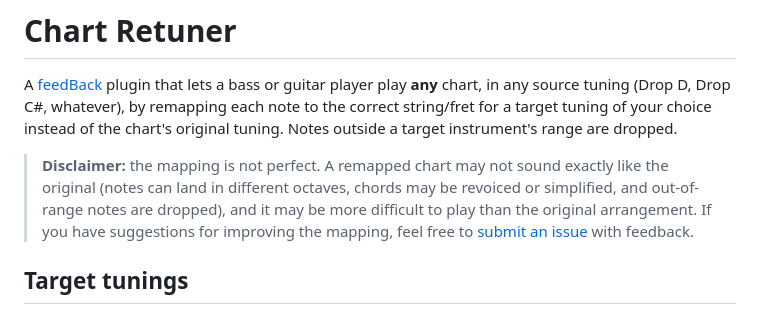
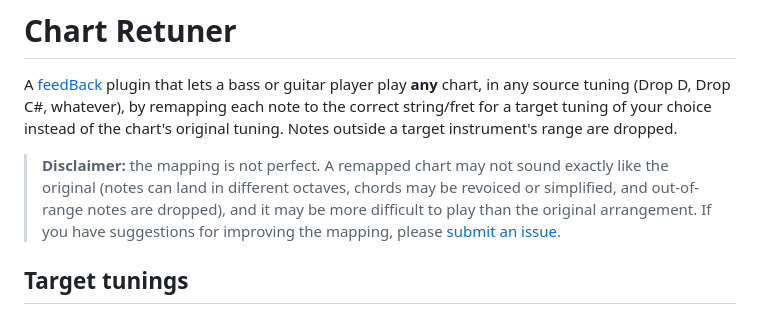
Before and after one commit to jphinspace/feedBack-plugin-five-string-everything, a Markdown page: README.md, the part around the change. Drawn GitHub-style.

Commit message:
Revise feedback request in README
Updated disclaimer to encourage feedback submission.

```diff
--- a/README.md
+++ b/README.md
@@ -10,9 +10,8 @@ Notes outside a target instrument's range are dropped.
 > sound exactly like the original (notes can land in different octaves,
 > chords may be revoiced or simplified, and out-of-range notes are
 > dropped), and it may be more difficult to play than the original
-> arrangement. If you have suggestions for improving the mapping, feel
-> free to [submit an issue](https://github.com/jphinspace/feedBack-plugin-chart-retuner/issues)
-> with feedback.
+> arrangement. If you have suggestions for improving the mapping, please
+> [submit an issue](https://github.com/jphinspace/feedBack-plugin-chart-retuner/issues).
 
 ## Target tunings
 
```
